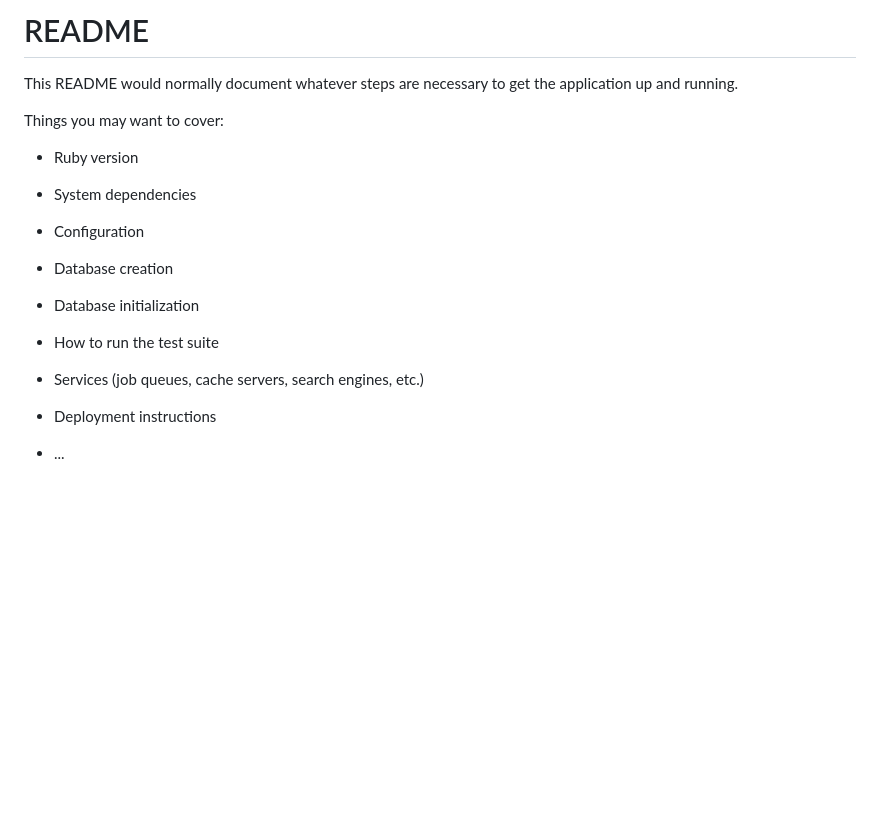
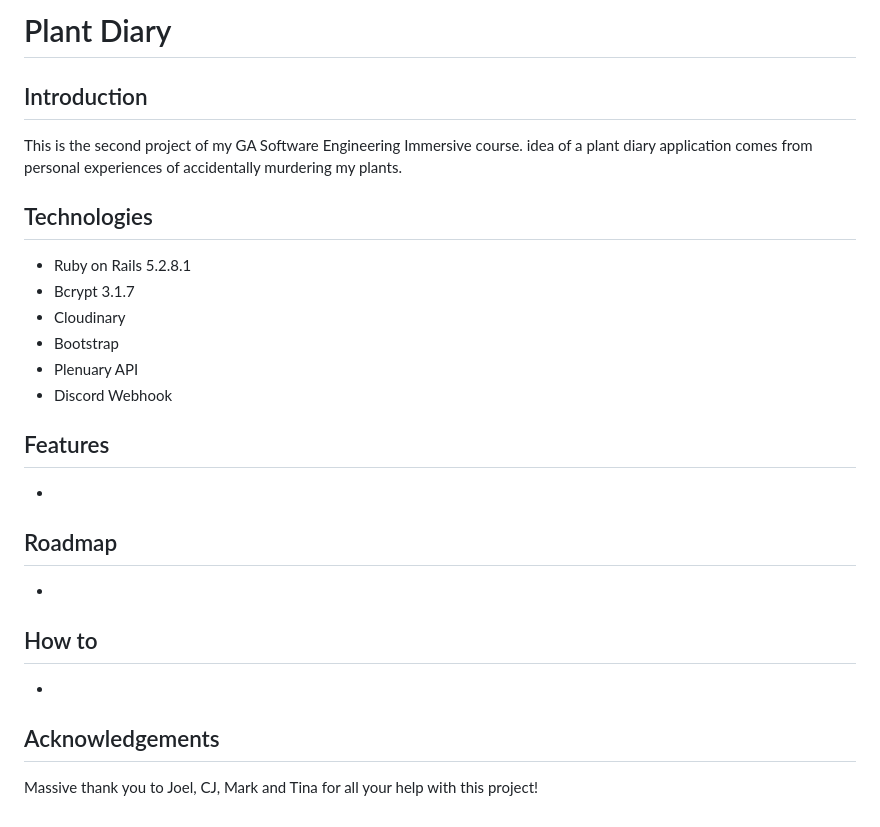
Before and after one commit to Griffy92/plant_diary_app, a Markdown page: README.md, the part around the change. GitHub-like rendering; blank space fills up the shorter version.

```diff
--- a/README.md
+++ b/README.md
@@ -1,24 +1,26 @@
-# README
+# Plant Diary
 
-This README would normally document whatever steps are necessary to get the
-application up and running.
+## Introduction
 
-Things you may want to cover:
+This is the second project of my GA Software Engineering Immersive course. idea of a plant diary application comes from personal experiences of accidentally murdering my plants.
 
-* Ruby version
+## Technologies
+- Ruby on Rails 5.2.8.1
+- Bcrypt 3.1.7
+- Cloudinary
+- Bootstrap
+- Plenuary API
+- Discord Webhook
 
-* System dependencies
+## Features
+-
 
-* Configuration
+## Roadmap
+-
 
-* Database creation
+## How to
+-
 
-* Database initialization
+## Acknowledgements
 
-* How to run the test suite
-
-* Services (job queues, cache servers, search engines, etc.)
-
-* Deployment instructions
-
-* ...
+Massive thank you to Joel, CJ, Mark and Tina for all your help with this project!
```
Also changed, not shown: app/assets/images/greenhouse.jpg (added), app/assets/images/masthead.jpeg (added), 3 other files.
